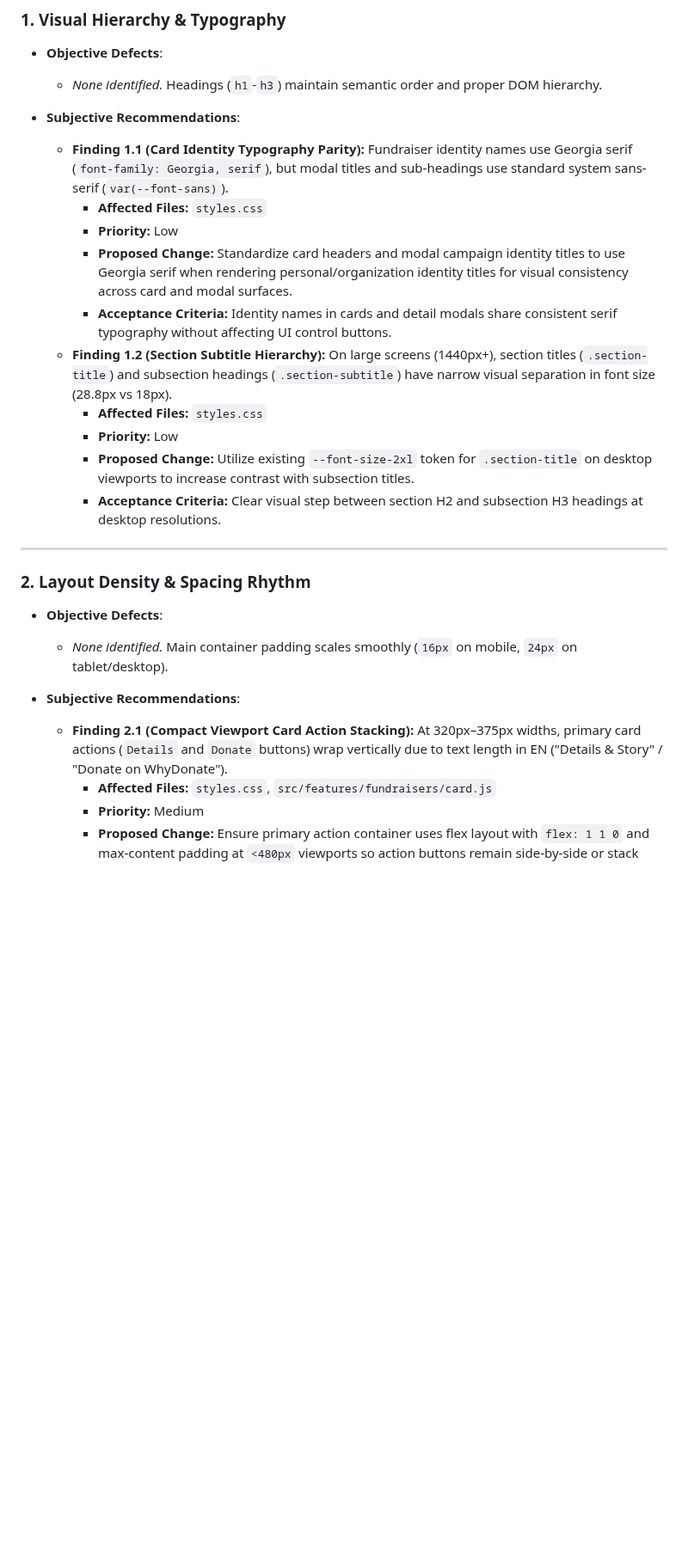
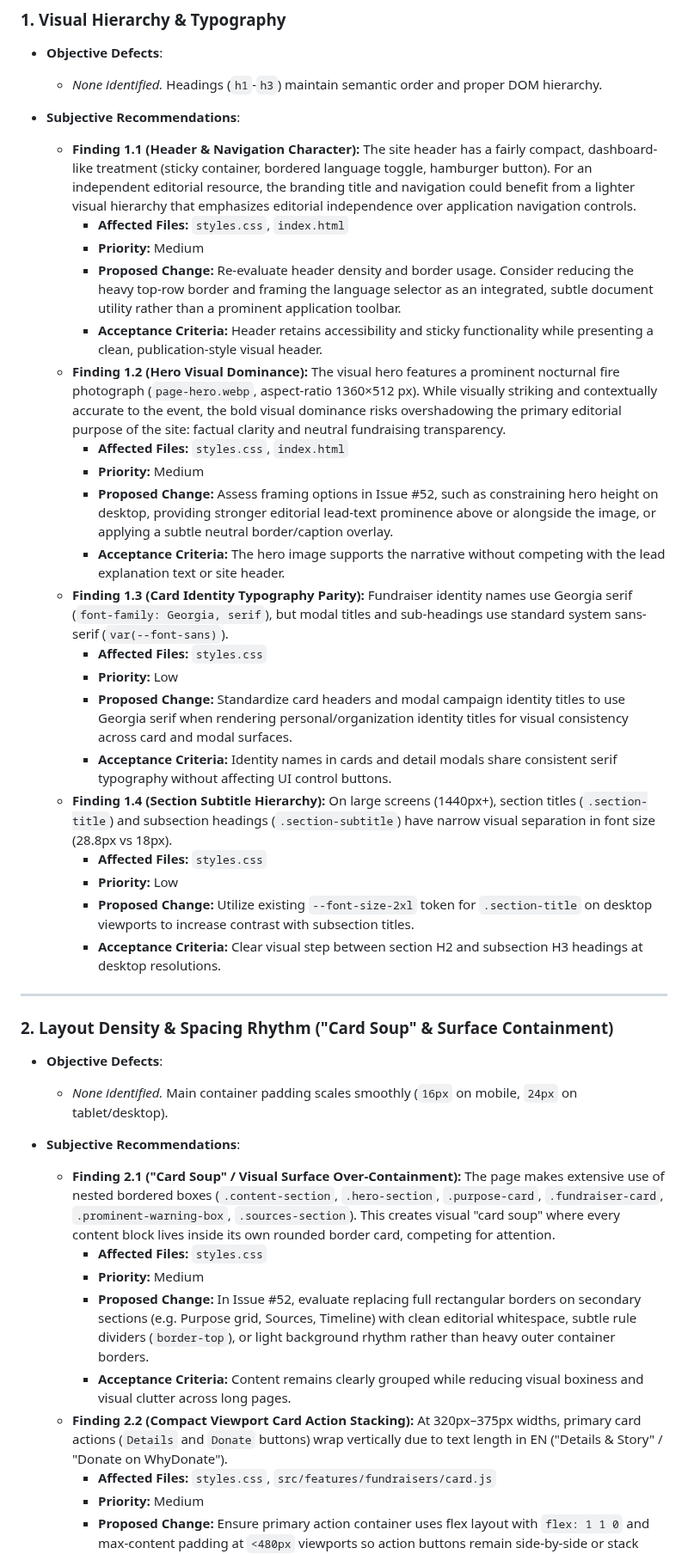
Before and after one commit to japiohopman/fundraiser, a Markdown page: docs/frontend-visual-audit.md, the part around one of its changes. Shown at 86% size. Rendered like a GitHub page; blank space fills up the shorter version.

Commit message:
docs: update frontend visual refinement audit with review feedback
Co-authored-by: japiohopman <94796592+japiohopman@users.noreply.github.com>

```diff
--- a/docs/frontend-visual-audit.md
+++ b/docs/frontend-visual-audit.md
@@ -45,12 +45,22 @@ All recommendations adhere strictly to project limits:
   * *None identified.* Headings (`h1`-`h3`) maintain semantic order and proper DOM hierarchy.
 
 * **Subjective Recommendations**:
-  * **Finding 1.1 (Card Identity Typography Parity):** Fundraiser identity names use Georgia serif (`font-family: Georgia, serif`), but modal titles and sub-headings use standard system sans-serif (`var(--font-sans)`).
+  * **Finding 1.1 (Header & Navigation Character):** The site header has a fairly compact, dashboard-like treatment (sticky container, bordered language toggle, hamburger button). For an independent editorial resource, the branding title and navigation could benefit from a lighter visual hierarchy that emphasizes editorial independence over application navigation controls.
+    * **Affected Files:** `styles.css`, `index.html`
+    * **Priority:** Medium
+    * **Proposed Change:** Re-evaluate header density and border usage. Consider reducing the heavy top-row border and framing the language selector as an integrated, subtle document utility rather than a prominent application toolbar.
+    * **Acceptance Criteria:** Header retains accessibility and sticky functionality while presenting a clean, publication-style visual header.
+  * **Finding 1.2 (Hero Visual Dominance):** The visual hero features a prominent nocturnal fire photograph (`page-hero.webp`, aspect-ratio 1360×512 px). While visually striking and contextually accurate to the event, the bold visual dominance risks overshadowing the primary editorial purpose of the site: factual clarity and neutral fundraising transparency.
+    * **Affected Files:** `styles.css`, `index.html`
+    * **Priority:** Medium
+    * **Proposed Change:** Assess framing options in Issue #52, such as constraining hero height on desktop, providing stronger editorial lead-text prominence above or alongside the image, or applying a subtle neutral border/caption overlay.
+    * **Acceptance Criteria:** The hero image supports the narrative without competing with the lead explanation text or site header.
+  * **Finding 1.3 (Card Identity Typography Parity):** Fundraiser identity names use Georgia serif (`font-family: Georgia, serif`), but modal titles and sub-headings use standard system sans-serif (`var(--font-sans)`).
     * **Affected Files:** `styles.css`
     * **Priority:** Low
     * **Proposed Change:** Standardize card headers and modal campaign identity titles to use Georgia serif when rendering personal/organization identity titles for visual consistency across card and modal surfaces.
     * **Acceptance Criteria:** Identity names in cards and detail modals share consistent serif typography without affecting UI control buttons.
-  * **Finding 1.2 (Section Subtitle Hierarchy):** On large screens (1440px+), section titles (`.section-title`) and subsection headings (`.section-subtitle`) have narrow visual separation in font size (28.8px vs 18px).
+  * **Finding 1.4 (Section Subtitle Hierarchy):** On large screens (1440px+), section titles (`.section-title`) and subsection headings (`.section-subtitle`) have narrow visual separation in font size (28.8px vs 18px).
     * **Affected Files:** `styles.css`
     * **Priority:** Low
     * **Proposed Change:** Utilize existing `--font-size-2xl` token for `.section-title` on desktop viewports to increase contrast with subsection titles.
@@ -58,13 +68,18 @@ All recommendations adhere strictly to project limits:
 
 ---
 
-### 2. Layout Density & Spacing Rhythm
+### 2. Layout Density & Spacing Rhythm ("Card Soup" & Surface Containment)
 
 * **Objective Defects**:
   * *None identified.* Main container padding scales smoothly (`16px` on mobile, `24px` on tablet/desktop).
 
 * **Subjective Recommendations**:
-  * **Finding 2.1 (Compact Viewport Card Action Stacking):** At 320px–375px widths, primary card actions (`Details` and `Donate` buttons) wrap vertically due to text length in EN ("Details & Story" / "Donate on WhyDonate").
+  * **Finding 2.1 ("Card Soup" / Visual Surface Over-Containment):** The page makes extensive use of nested bordered boxes (`.content-section`, `.hero-section`, `.purpose-card`, `.fundraiser-card`, `.prominent-warning-box`, `.sources-section`). This creates visual "card soup" where every content block lives inside its own rounded border card, competing for attention.
+    * **Affected Files:** `styles.css`
+    * **Priority:** Medium
+    * **Proposed Change:** In Issue #52, evaluate replacing full rectangular borders on secondary sections (e.g. Purpose grid, Sources, Timeline) with clean editorial whitespace, subtle rule dividers (`border-top`), or light background rhythm rather than heavy outer container borders.
+    * **Acceptance Criteria:** Content remains clearly grouped while reducing visual boxiness and visual clutter across long pages.
+  * **Finding 2.2 (Compact Viewport Card Action Stacking):** At 320px–375px widths, primary card actions (`Details` and `Donate` buttons) wrap vertically due to text length in EN ("Details & Story" / "Donate on WhyDonate").
     * **Affected Files:** `styles.css`, `src/features/fundraisers/card.js`
     * **Priority:** Medium
     * **Proposed Change:** Ensure primary action container uses flex layout with `flex: 1 1 0` and max-content padding at `<480px` viewports so action buttons remain side-by-side or stack with consistent 8px vertical gap without text clipping.
```
Also changed, not shown: other parts of docs/frontend-visual-audit.md (+35 -26 lines).
